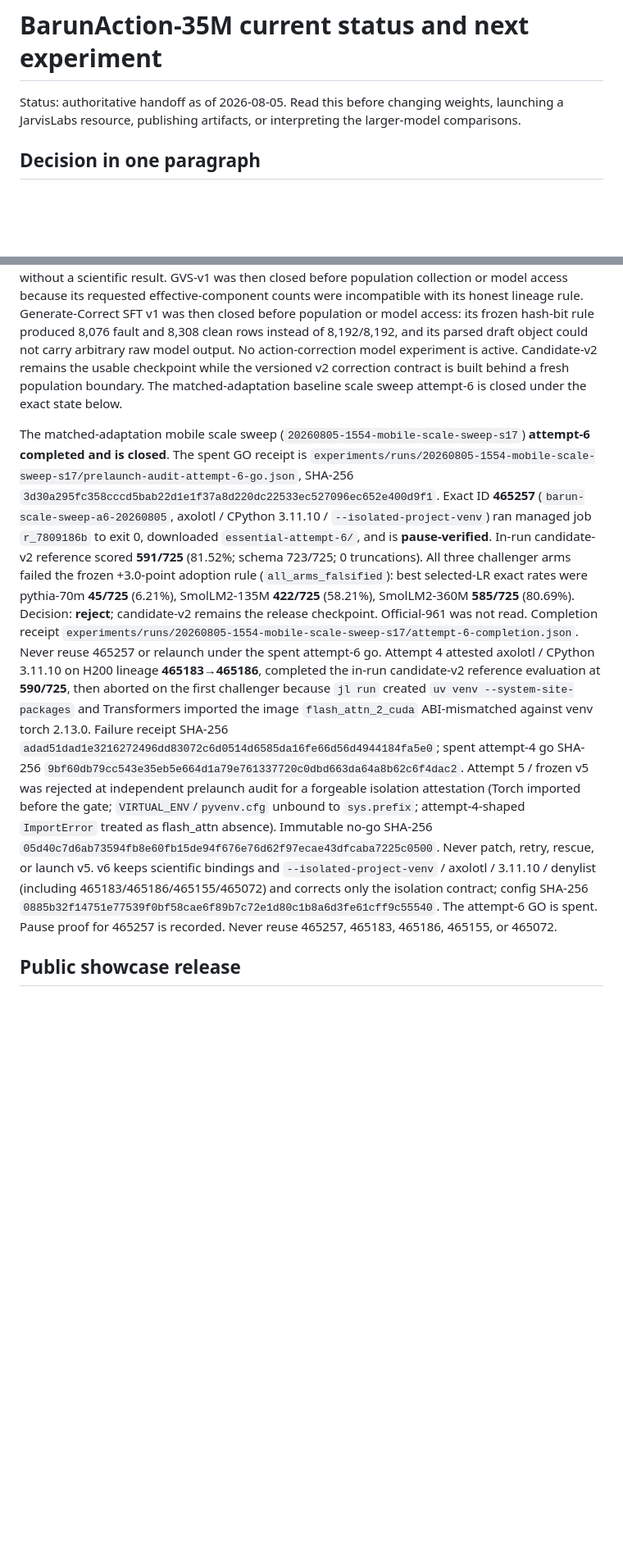
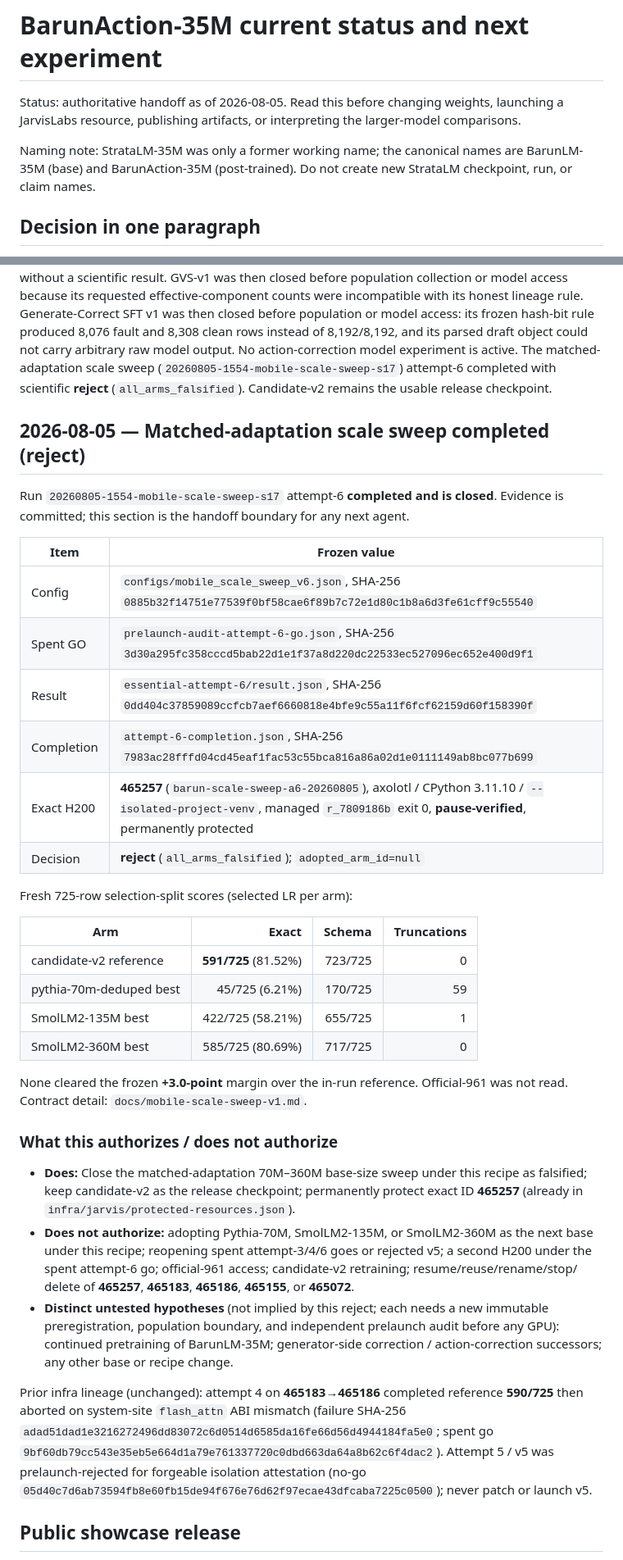
Before and after one commit to harrrshall/barunlm-35m, a Markdown page: docs/current-status-and-next-experiment.md, 2 parts joined by grey strips. Shown at 82% size. GitHub-like rendering; blank space fills up the shorter version.

```diff
--- a/docs/current-status-and-next-experiment.md
+++ b/docs/current-status-and-next-experiment.md
@@ -2,6 +2,10 @@
 
 Status: authoritative handoff as of 2026-08-05. Read this before changing weights, launching a
 JarvisLabs resource, publishing artifacts, or interpreting the larger-model comparisons.
+
+Naming note: StrataLM-35M was only a former working name; the canonical names are BarunLM-35M
+(base) and BarunAction-35M (post-trained). Do not create new StrataLM checkpoint, run, or claim
+names.
 
 ## Decision in one paragraph
 
@@ -20,36 +24,56 @@ population collection or model access because its requested effective-component
 incompatible with its honest lineage rule. Generate-Correct SFT v1 was then closed before
 population or model access: its frozen hash-bit rule produced 8,076 fault and 8,308 clean rows
 instead of 8,192/8,192, and its parsed draft object could not carry arbitrary raw model output.
-No action-correction model experiment is active. Candidate-v2 remains the usable checkpoint while
-the versioned v2 correction contract is built behind a fresh population boundary. The matched-adaptation baseline scale sweep attempt-6 is closed under the exact state below.
+No action-correction model experiment is active. The matched-adaptation scale sweep
+(`20260805-1554-mobile-scale-sweep-s17`) attempt-6 completed with scientific **reject**
+(`all_arms_falsified`). Candidate-v2 remains the usable release checkpoint.
 
-The matched-adaptation mobile scale sweep
-(`20260805-1554-mobile-scale-sweep-s17`) **attempt-6 completed and is closed**. The spent GO receipt is
-`experiments/runs/20260805-1554-mobile-scale-sweep-s17/prelaunch-audit-attempt-6-go.json`, SHA-256
-`3d30a295fc358cccd5bab22d1e1f37a8d220dc22533ec527096ec652e400d9f1`. Exact ID **465257**
-(`barun-scale-sweep-a6-20260805`, axolotl / CPython 3.11.10 / `--isolated-project-venv`) ran
-managed job `r_7809186b` to exit 0, downloaded `essential-attempt-6/`, and is **pause-verified**.
-In-run candidate-v2 reference scored **591/725** (81.52%; schema 723/725; 0 truncations). All three
-challenger arms failed the frozen +3.0-point adoption rule (`all_arms_falsified`): best selected-LR
-exact rates were pythia-70m **45/725** (6.21%), SmolLM2-135M **422/725** (58.21%), SmolLM2-360M
-**585/725** (80.69%). Decision: **reject**; candidate-v2 remains the release checkpoint. Official-961
-was not read. Completion receipt
-`experiments/runs/20260805-1554-mobile-scale-sweep-s17/attempt-6-completion.json`. Never reuse 465257
-or relaunch under the spent attempt-6 go. Attempt 4 attested axolotl /
-CPython 3.11.10 on H200 lineage **465183→465186**, completed the in-run candidate-v2 reference
-evaluation at **590/725**, then aborted on the first challenger because `jl run` created
-`uv venv --system-site-packages` and Transformers imported the image `flash_attn_2_cuda`
-ABI-mismatched against venv torch 2.13.0. Failure receipt SHA-256
-`adad51dad1e3216272496dd83072c6d0514d6585da16fe66d56d4944184fa5e0`; spent attempt-4 go SHA-256
-`9bf60db79cc543e35eb5e664d1a79e761337720c0dbd663da64a8b62c6f4dac2`. Attempt 5 / frozen v5 was
-rejected at independent prelaunch audit for a forgeable isolation attestation (Torch imported
-before the gate; `VIRTUAL_ENV`/`pyvenv.cfg` unbound to `sys.prefix`; attempt-4-shaped
-`ImportError` treated as flash_attn absence). Immutable no-go SHA-256
-`05d40c7d6ab73594fb8e60fb15de94f676e76d62f97ecae43dfcaba7225c0500`. Never patch, retry, rescue,
-or launch v5. v6 keeps scientific bindings and `--isolated-project-venv` / axolotl / 3.11.10 /
-denylist (including 465183/465186/465155/465072) and corrects only the isolation contract;
-config SHA-256 `0885b32f14751e77539f0bf58cae6f89b7c72e1d80c1b8a6d3fe61cff9c55540`. The attempt-6 GO
-is spent. Pause proof for 465257 is recorded. Never reuse 465257, 465183, 465186, 465155, or 465072.
+## 2026-08-05 — Matched-adaptation scale sweep completed (reject)
+
+Run `20260805-1554-mobile-scale-sweep-s17` attempt-6 **completed and is closed**. Evidence is
+committed; this section is the handoff boundary for any next agent.
+
+| Item | Frozen value |
+| --- | --- |
+| Config | `configs/mobile_scale_sweep_v6.json`, SHA-256 `0885b32f14751e77539f0bf58cae6f89b7c72e1d80c1b8a6d3fe61cff9c55540` |
+| Spent GO | `prelaunch-audit-attempt-6-go.json`, SHA-256 `3d30a295fc358cccd5bab22d1e1f37a8d220dc22533ec527096ec652e400d9f1` |
+| Result | `essential-attempt-6/result.json`, SHA-256 `0dd404c37859089ccfcb7aef6660818e4bfe9c55a11f6fcf62159d60f158390f` |
+| Completion | `attempt-6-completion.json`, SHA-256 `7983ac28fffd04cd45eaf1fac53c55bca816a86a02d1e0111149ab8bc077b699` |
+| Exact H200 | **465257** (`barun-scale-sweep-a6-20260805`), axolotl / CPython 3.11.10 / `--isolated-project-venv`, managed `r_7809186b` exit 0, **pause-verified**, permanently protected |
+| Decision | **reject** (`all_arms_falsified`); `adopted_arm_id=null` |
+
+Fresh 725-row selection-split scores (selected LR per arm):
+
+| Arm | Exact | Schema | Truncations |
+| --- | ---: | ---: | ---: |
+| candidate-v2 reference | **591/725** (81.52%) | 723/725 | 0 |
+| pythia-70m-deduped best | 45/725 (6.21%) | 170/725 | 59 |
+| SmolLM2-135M best | 422/725 (58.21%) | 655/725 | 1 |
+| SmolLM2-360M best | 585/725 (80.69%) | 717/725 | 0 |
+
+None cleared the frozen **+3.0-point** margin over the in-run reference. Official-961 was not
+read. Contract detail: `docs/mobile-scale-sweep-v1.md`.
+
+### What this authorizes / does not authorize
+
+- **Does:** Close the matched-adaptation 70M–360M base-size sweep under this recipe as
+  falsified; keep candidate-v2 as the release checkpoint; permanently protect exact ID
+  **465257** (already in `infra/jarvis/protected-resources.json`).
+- **Does not authorize:** adopting Pythia-70M, SmolLM2-135M, or SmolLM2-360M as the next base
+  under this recipe; reopening spent attempt-3/4/6 goes or rejected v5; a second H200 under the
+  spent attempt-6 go; official-961 access; candidate-v2 retraining; resume/reuse/rename/stop/
+  delete of **465257**, **465183**, **465186**, **465155**, or **465072**.
+- **Distinct untested hypotheses** (not implied by this reject; each needs a new immutable
+  preregistration, population boundary, and independent prelaunch audit before any GPU):
+  continued pretraining of BarunLM-35M; generator-side correction / action-correction successors;
+  any other base or recipe change.
+
+Prior infra lineage (unchanged): attempt 4 on **465183→465186** completed reference **590/725**
+then aborted on system-site `flash_attn` ABI mismatch (failure SHA-256
+`adad51dad1e3216272496dd83072c6d0514d6585da16fe66d56d4944184fa5e0`; spent go
+`9bf60db79cc543e35eb5e664d1a79e761337720c0dbd663da64a8b62c6f4dac2`). Attempt 5 / v5 was
+prelaunch-rejected for forgeable isolation attestation (no-go
+`05d40c7d6ab73594fb8e60fb15de94f676e76d62f97ecae43dfcaba7225c0500`); never patch or launch v5.
 
 ## Public showcase release
 
```
Also changed, not shown: other parts of docs/current-status-and-next-experiment.md (+4 -1 lines), docs/mobile-scale-sweep-v1.md (+57 -23 lines).
